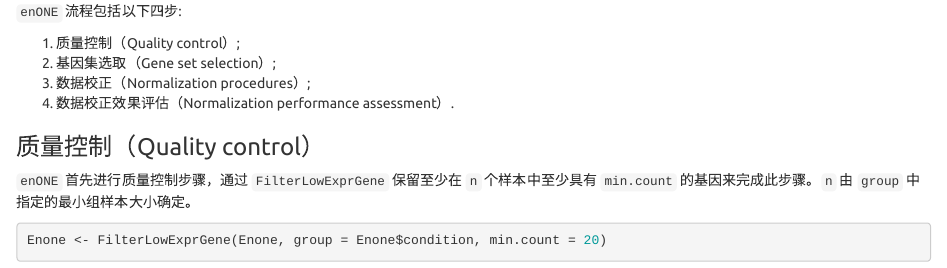
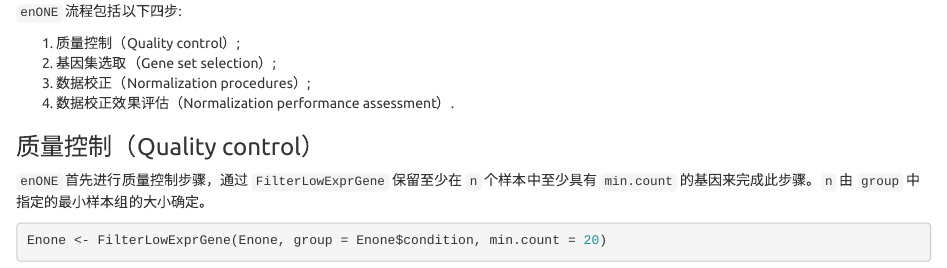
Before and after one commit to thereallda/enONE, an R Markdown document (vignettes/enONE_tutorial-zh.Rmd): the page in a window 1100 px wide, from 2480 px down. Rendered offline with R 4.5, knitr and Pandoc, with nearby package versions; some code elsewhere in the file could not run offline; common packages that the code uses without loading them are loaded.

Commit message:
update chinese tutorial

````diff
--- a/vignettes/enONE_tutorial-zh.Rmd
+++ b/vignettes/enONE_tutorial-zh.Rmd
@@ -91,7 +91,7 @@ Enone
 
 ### 质量控制（Quality control）
 
-`enONE` 首先进行质量控制步骤，通过 `FilterLowExprGene` 保留至少在 `n` 个样本中至少具有 `min.count` 的基因来完成此步骤。`n` 由 `group` 中指定的最小组样本大小确定。
+`enONE` 首先进行质量控制步骤，通过 `FilterLowExprGene` 保留至少在 `n` 个样本中至少具有 `min.count` 的基因来完成此步骤。`n` 由 `group` 中指定的最小样本组的大小确定。
 
 ```{r}
 Enone <- FilterLowExprGene(Enone, group = Enone$condition, min.count = 20)
````
Also changed, not shown: _pkgdown.yml (+1 -1 lines), README.md, vignettes/enONE_tutorial-zh.Rmd (2 more changed lines).
